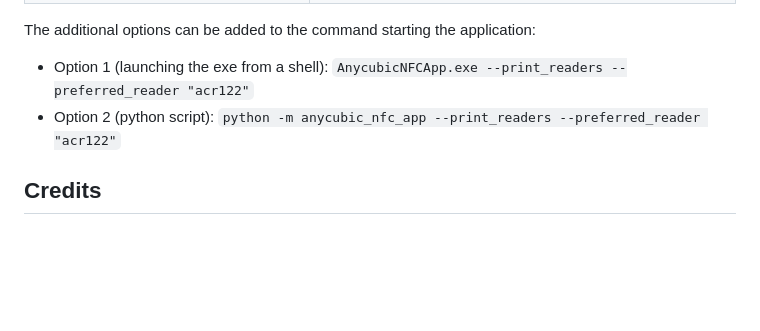
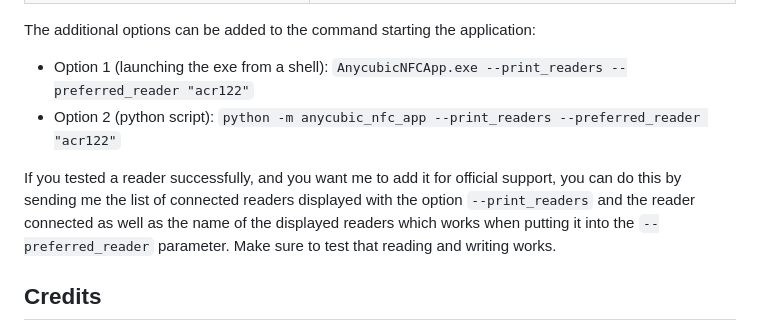
Before and after one commit to marion909/anycubic-nfc-filament, a Markdown page: README.md, the part around the change. GitHub-like rendering; blank space fills up the shorter version.

Commit message:
Added info

```diff
--- a/README.md
+++ b/README.md
@@ -116,6 +116,11 @@ The additional options can be added to the command starting the application:
 - Option 1 (launching the exe from a shell): `AnycubicNFCApp.exe --print_readers --preferred_reader "acr122"`
 - Option 2 (python script): `python -m anycubic_nfc_app --print_readers --preferred_reader "acr122"`
 
+If you tested a reader successfully, and you want me to add it for official support, you can do this by sending me the
+list of connected readers displayed with the option `--print_readers` and the reader connected as well as the name of
+the displayed readers which works when putting it into the `--preferred_reader` parameter. Make sure to test that
+reading and writing works.
+
 ## Credits
 
 Special thanks
```
